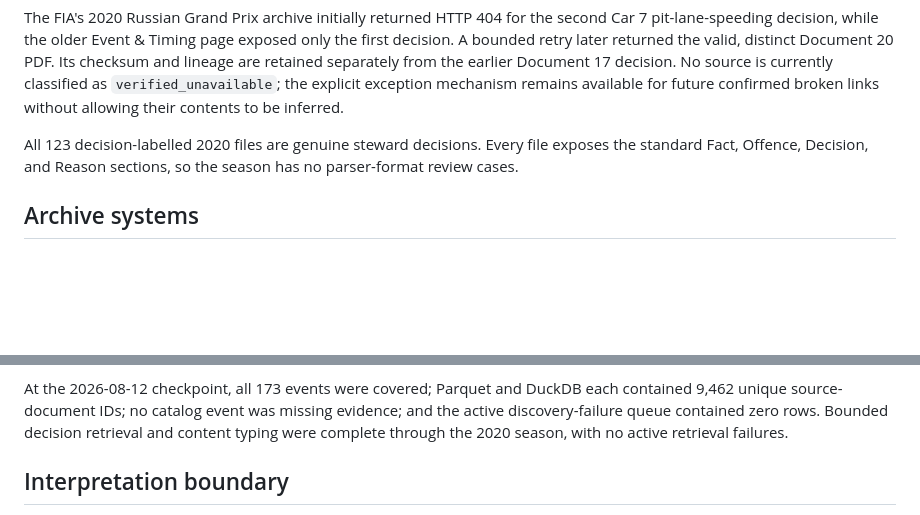
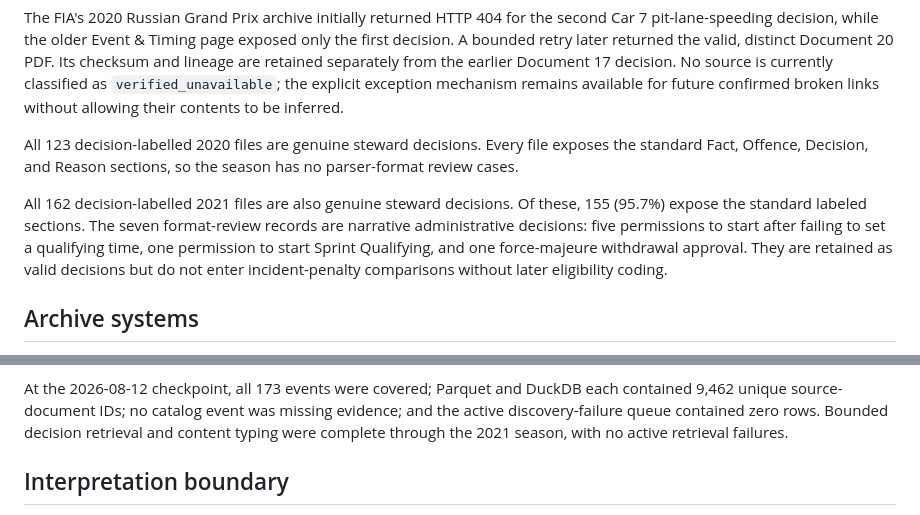
Before and after one commit to brianbzeng/f1-stewarding-analysis, a Markdown page: docs/full_corpus_inventory.md, 2 parts joined by grey strips. Rendered like a GitHub page; blank space fills up the shorter version.

Commit message:
Document completed 2021 decision corpus

```diff
--- a/docs/full_corpus_inventory.md
+++ b/docs/full_corpus_inventory.md
@@ -48,6 +48,12 @@ broken links without allowing their contents to be inferred.
 All 123 decision-labelled 2020 files are genuine steward decisions. Every file exposes the standard
 Fact, Offence, Decision, and Reason sections, so the season has no parser-format review cases.
 
+All 162 decision-labelled 2021 files are also genuine steward decisions. Of these, 155 (95.7%)
+expose the standard labeled sections. The seven format-review records are narrative administrative
+decisions: five permissions to start after failing to set a qualifying time, one permission to
+start Sprint Qualifying, and one force-majeure withdrawal approval. They are retained as valid
+decisions but do not enter incident-penalty comparisons without later eligibility coding.
+
 ## Archive systems
 
 - For 2019-2025, the collector uses the FIA decision-document archive and its published timestamps.
@@ -81,7 +87,7 @@ The configuration, rather than hidden scraper branches, is the audit trail for t
 At the 2026-08-12 checkpoint, all 173 events were covered; Parquet and DuckDB each contained 9,462
 unique source-document IDs; no catalog event was missing evidence; and the active discovery-failure
 queue contained zero rows. Bounded decision retrieval and content typing were complete through the
-2020 season, with no active retrieval failures.
+2021 season, with no active retrieval failures.
 
 ## Interpretation boundary
 
```
